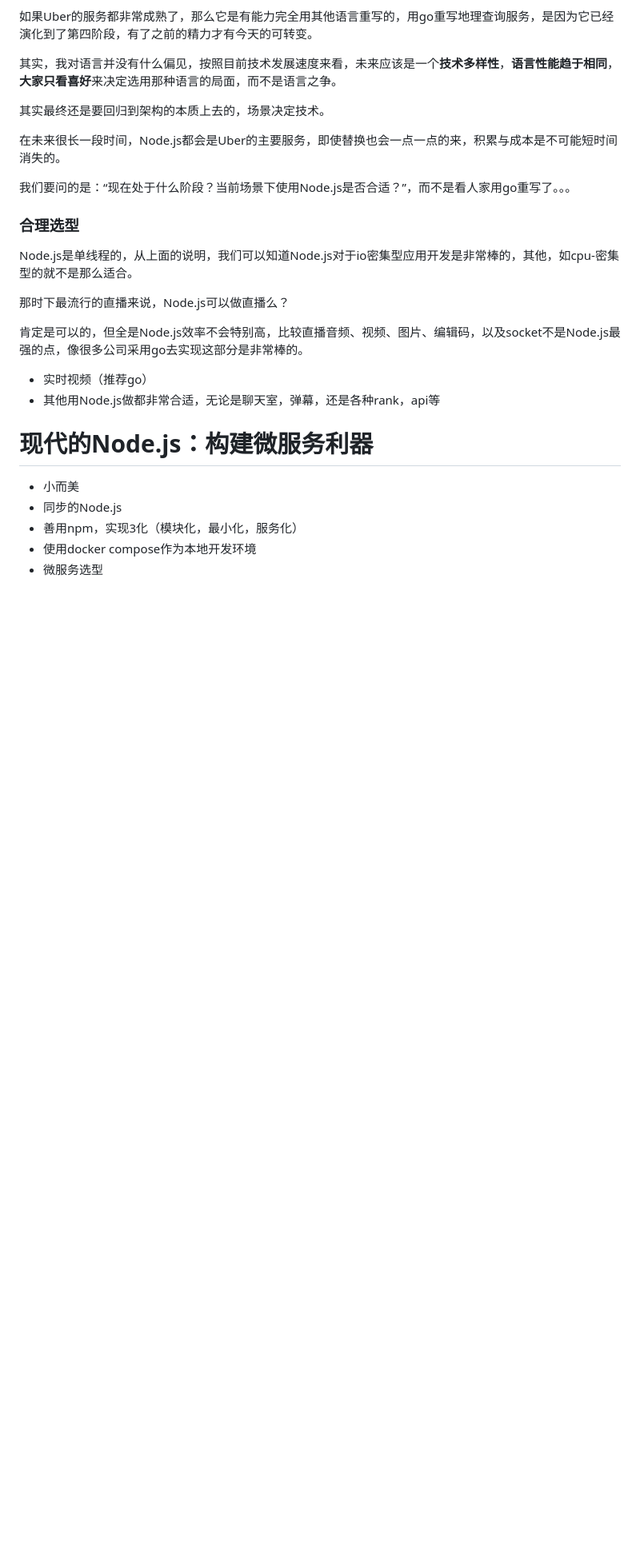
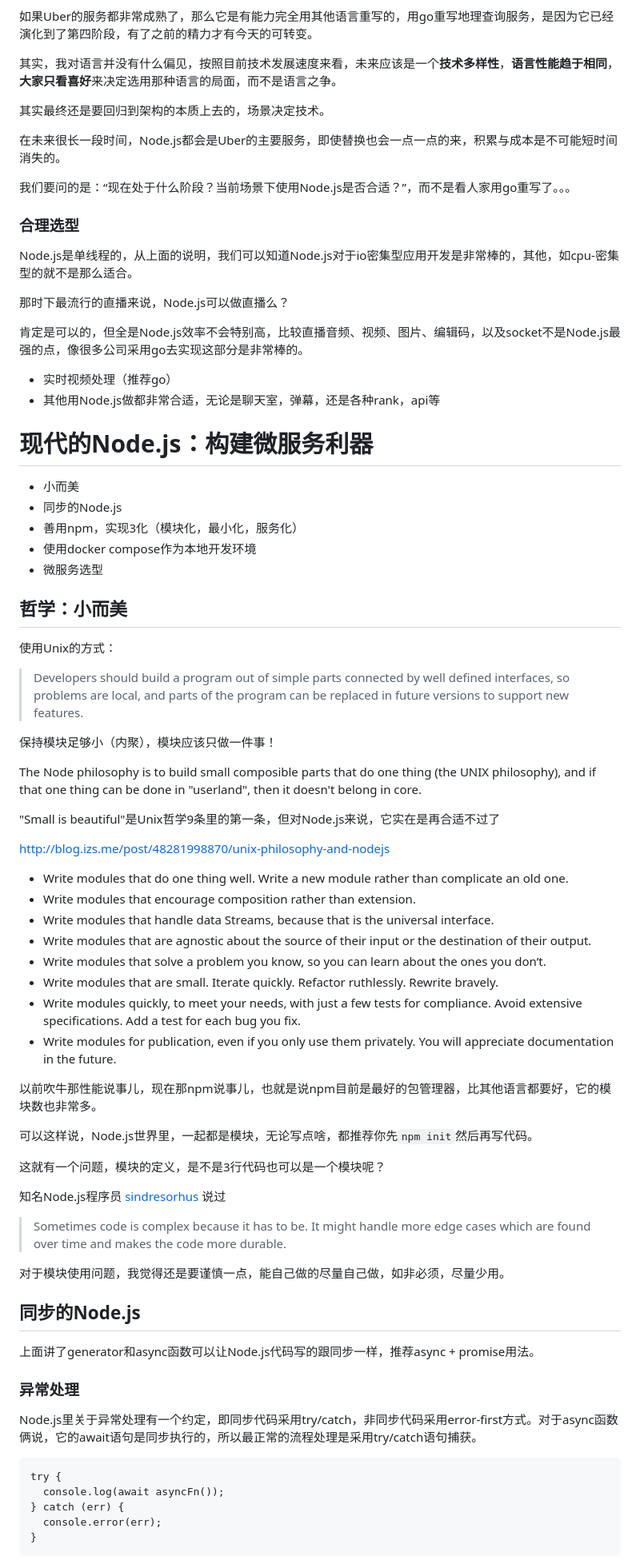
Before and after one commit to i5ting/modern-nodejs, a Markdown page: README.md, the part around the change printed below. Shown: that part at 80% size. GitHub-like rendering; blank space fills up the shorter version.

````diff
--- a/README.md
+++ b/README.md
@@ -483,7 +483,7 @@ Node.js是单线程的，从上面的说明，我们可以知道Node.js对于io
 
 肯定是可以的，但全是Node.js效率不会特别高，比较直播音频、视频、图片、编辑码，以及socket不是Node.js最强的点，像很多公司采用go去实现这部分是非常棒的。
 
-- 实时视频（推荐go）
+- 实时视频处理（推荐go）
 - 其他用Node.js做都非常合适，无论是聊天室，弹幕，还是各种rank，api等
 
 # 现代的Node.js：构建微服务利器
@@ -494,3 +494,59 @@ Node.js是单线程的，从上面的说明，我们可以知道Node.js对于io
 - 使用docker compose作为本地开发环境
 - 微服务选型
 
+## 哲学：小而美
+
+使用Unix的方式：
+
+> Developers should build a program out of simple parts connected by well defined interfaces, so problems are local, and parts of the program can be replaced in future versions to support new features.
+
+保持模块足够小（内聚），模块应该只做一件事！
+
+
+The Node philosophy is to build small composible parts that do one thing (the UNIX philosophy), and if that one thing can be done in "userland", then it doesn't belong in core.
+
+
+"Small is beautiful"是Unix哲学9条里的第一条，但对Node.js来说，它实在是再合适不过了
+
+http://blog.izs.me/post/48281998870/unix-philosophy-and-nodejs
+
+<!-- ![](images/nodejs-philosophy.png) -->
+
+- Write modules that do one thing well. Write a new module rather than complicate an old one.
+- Write modules that encourage composition rather than extension.
+- Write modules that handle data Streams, because that is the universal interface.
+- Write modules that are agnostic about the source of their input or the destination of their output.
+- Write modules that solve a problem you know, so you can learn about the ones you don’t.
+- Write modules that are small. Iterate quickly. Refactor ruthlessly. Rewrite bravely.
+- Write modules quickly, to meet your needs, with just a few tests for compliance. Avoid extensive specifications. Add a test for each bug you fix.
+- Write modules for publication, even if you only use them privately. You will appreciate documentation in the future.
+
+
+以前吹牛那性能说事儿，现在那npm说事儿，也就是说npm目前是最好的包管理器，比其他语言都要好，它的模块数也非常多。
+
+可以这样说，Node.js世界里，一起都是模块，无论写点啥，都推荐你先`npm init`然后再写代码。
+
+这就有一个问题，模块的定义，是不是3行代码也可以是一个模块呢？
+
+知名Node.js程序员 [sindresorhus ](https://github.com/sindresorhus/ama/issues/10)说过
+
+> Sometimes code is complex because it has to be. It might handle more edge cases which are found over time and makes the code more durable.
+
+对于模块使用问题，我觉得还是要谨慎一点，能自己做的尽量自己做，如非必须，尽量少用。
+
+## 同步的Node.js
+
+上面讲了generator和async函数可以让Node.js代码写的跟同步一样，推荐async + promise用法。
+
+### 异常处理
+
+Node.js里关于异常处理有一个约定，即同步代码采用try/catch，非同步代码采用error-first方式。对于async函数俩说，它的await语句是同步执行的，所以最正常的流程处理是采用try/catch语句捕获。
+
+```
+try {
+  console.log(await asyncFn());
+} catch (err) {
+  console.error(err);
+}
+```
+
````
Also changed, not shown: other parts of README.md (+107 -0 lines), Java.png (added), microservice.png (added), 1 other file.
